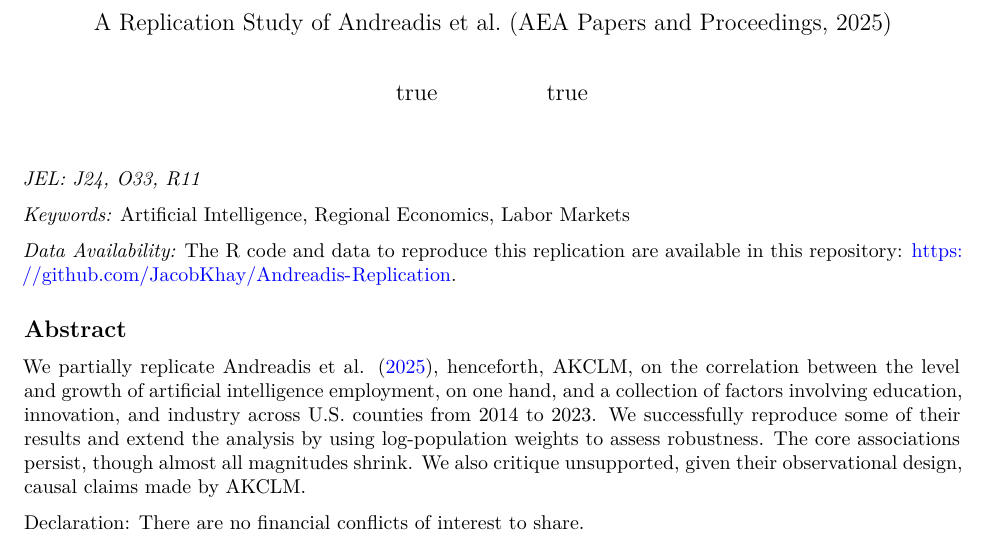
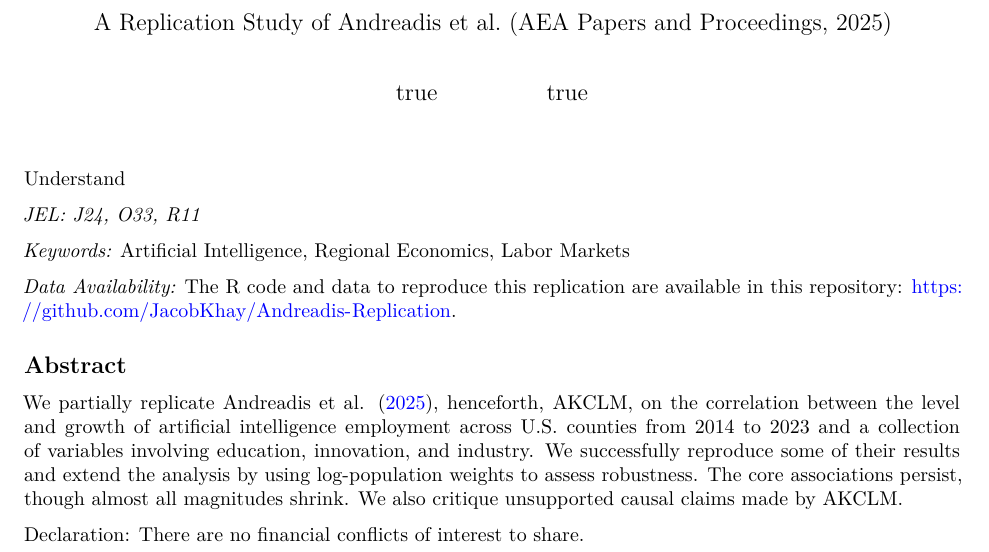
Before and after one commit to JacobKhay/Andreadis-Replication, a Quarto document (replication.qmd): part of page 1 of 13, cut so that both start at the same text. Rendered offline with R 4.5, knitr and Pandoc in place of Quarto, then LaTeX, with nearby package versions; some code elsewhere in the file could not run offline.

Commit message:
post meeting

```diff
--- a/replication.qmd
+++ b/replication.qmd
@@ -91,9 +91,12 @@ options(tigris_use_cache = TRUE)
 <!-- Add text for Figure from paper and for our figures. -->
 
 
-
-
-
+<!-- Dependent variable discussion should include both.  -->
+
+<!-- Understand what the code is doing. AI can help! Also, the code for your extensions, should be clean and understandable. For example, you only download data.csv once, even though they download it lots of times. -->
+
+
+Understand
 
 *JEL: J24, O33, R11*
 
@@ -104,7 +107,7 @@ options(tigris_use_cache = TRUE)
 
 ## Abstract {.unnumbered}
 
-We partially replicate @andreadis2025, henceforth, AKCLM, on the correlation between the level and growth of artificial intelligence employment, on one hand, and a collection of factors involving education, innovation, and industry across U.S. counties from 2014 to 2023. We successfully reproduce some of their results and extend the analysis by using log-population weights to assess robustness. The core associations persist, though almost all magnitudes shrink. We also critique unsupported, given their observational design, causal claims made by AKCLM.
+We partially replicate @andreadis2025, henceforth, AKCLM, on the correlation between the level and growth of artificial intelligence employment across U.S. counties from 2014 to 2023 and a collection of variables involving education, innovation, and industry. We successfully reproduce some of their results and extend the analysis by using log-population weights to assess robustness. The core associations persist, though almost all magnitudes shrink. We also critique unsupported causal claims made by AKCLM.
 
 Declaration: There are no financial conflicts of interest to share.
 
```
Also changed, not shown: replication.tex.
